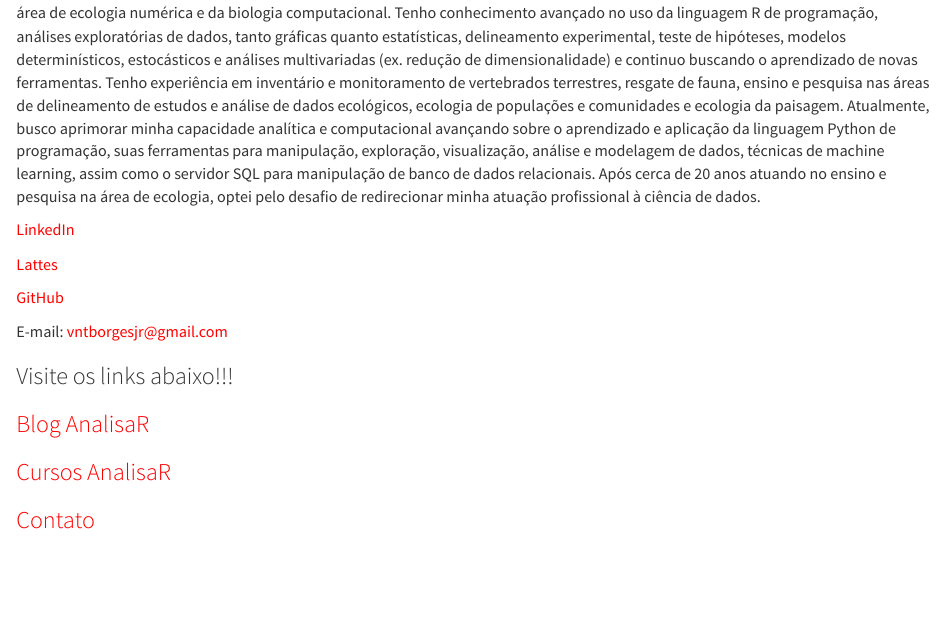
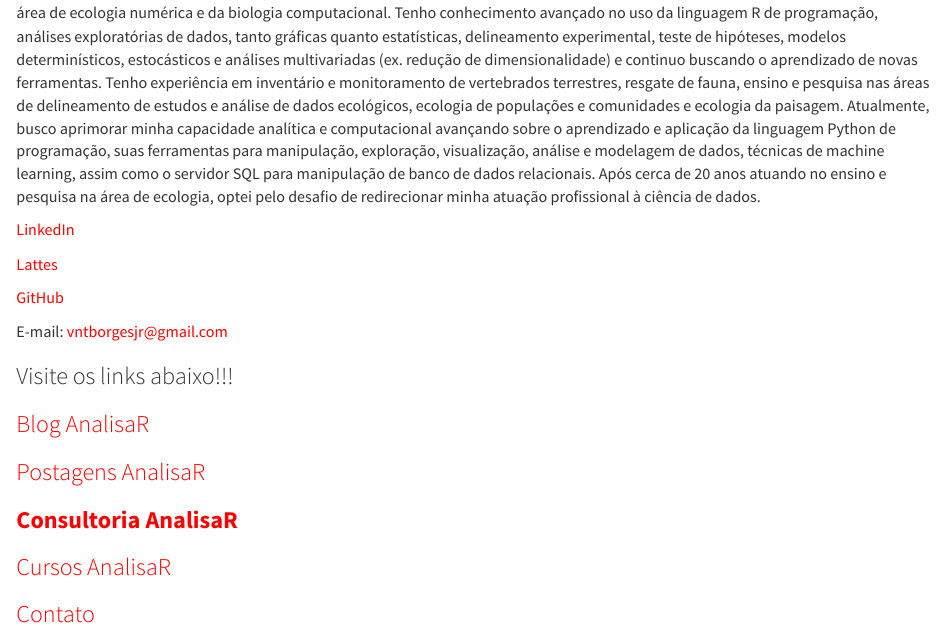
Before and after one commit to vntborgesjr/vntborgesjr, an R Markdown document (index.Rmd): the page in a window 1100 px wide, from 160 px down. Rendered offline with R 4.5, knitr and Pandoc, with nearby package versions.

Commit message:
Update index.Rmd

```diff
--- a/index.Rmd
+++ b/index.Rmd
@@ -45,6 +45,10 @@ E-mail: [vntborgesjr@gmail.com](vntborgesjr@gmail.com)
 
 ### [Blog AnalisaR](https://vntborgesjr.github.io/AnalisaR/)
 
+### [Postagens AnalisaR](https://vntborgesjr.github.io/AnalisaR/Posts.html)
+
+### [**Consultoria AnalisaR**]()
+
 ### [Cursos AnalisaR](https://vntborgesjr.github.io/AnalisaR/Cursos.html)
 
 ### [Contato](Contato.html)
```
